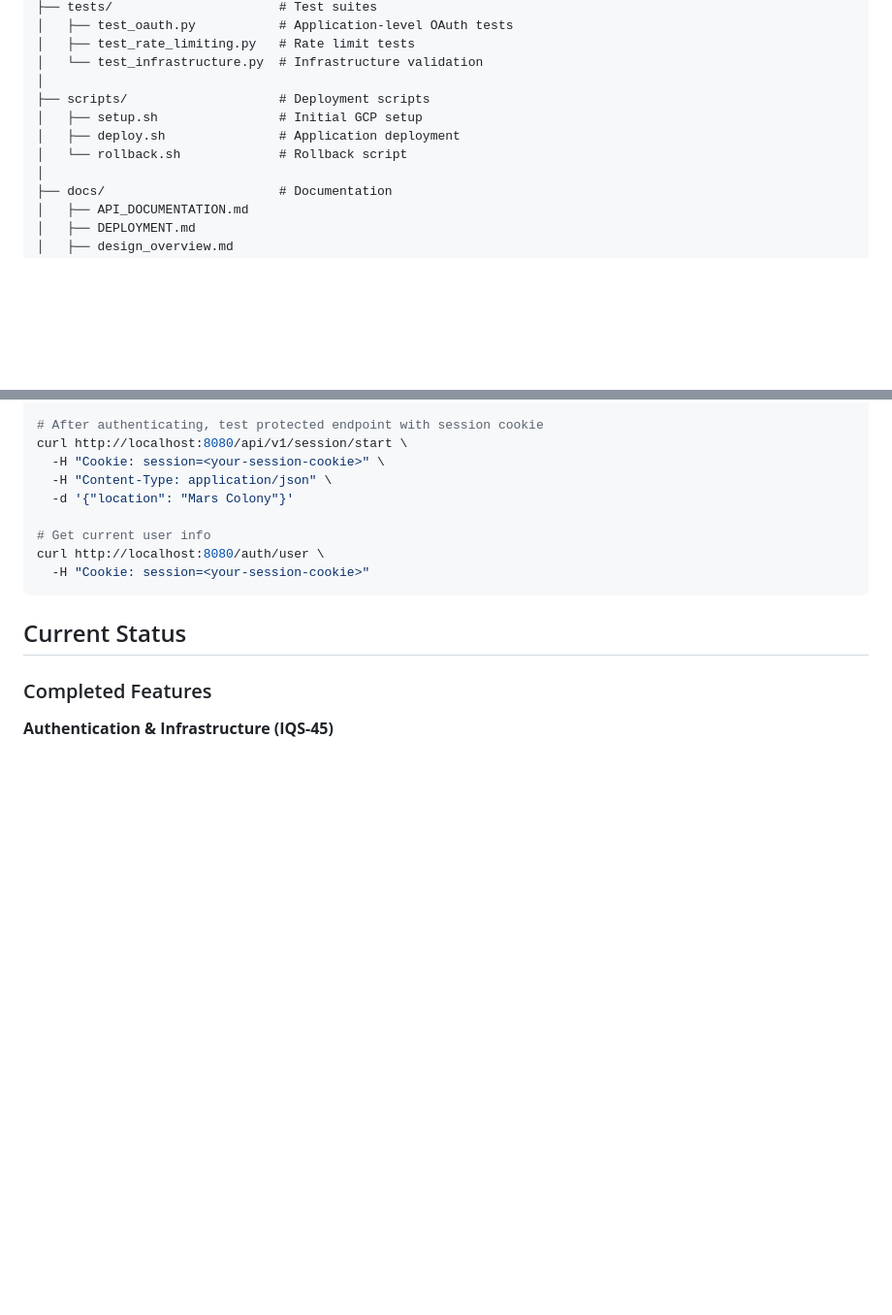
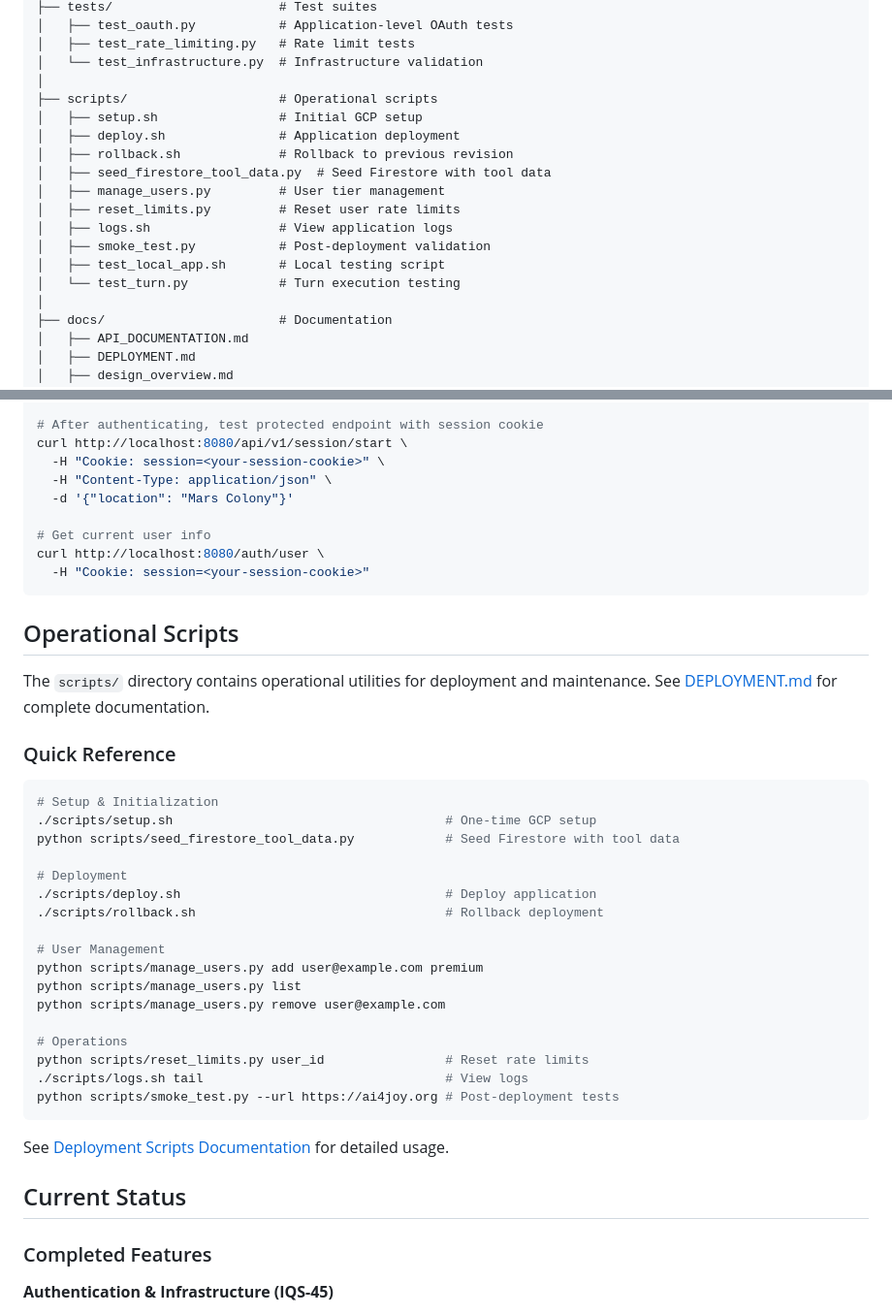
Before and after one commit to antonajp/ai4joy, a Markdown page: README.md, 2 parts joined by grey strips. Shown: that part at 97% size. GitHub-like rendering; blank space fills up the shorter version.

````diff
--- a/README.md
+++ b/README.md
@@ -246,10 +246,17 @@ ai4joy/
 │   ├── test_rate_limiting.py   # Rate limit tests
 │   └── test_infrastructure.py  # Infrastructure validation
 │
-├── scripts/                    # Deployment scripts
+├── scripts/                    # Operational scripts
 │   ├── setup.sh                # Initial GCP setup
 │   ├── deploy.sh               # Application deployment
-│   └── rollback.sh             # Rollback script
+│   ├── rollback.sh             # Rollback to previous revision
+│   ├── seed_firestore_tool_data.py  # Seed Firestore with tool data
+│   ├── manage_users.py         # User tier management
+│   ├── reset_limits.py         # Reset user rate limits
+│   ├── logs.sh                 # View application logs
+│   ├── smoke_test.py           # Post-deployment validation
+│   ├── test_local_app.sh       # Local testing script
+│   └── test_turn.py            # Turn execution testing
 │
 ├── docs/                       # Documentation
 │   ├── API_DOCUMENTATION.md
@@ -422,6 +429,34 @@ curl http://localhost:8080/auth/user \
   -H "Cookie: session=<your-session-cookie>"
 ```
 
+## Operational Scripts
+
+The `scripts/` directory contains operational utilities for deployment and maintenance. See [DEPLOYMENT.md](docs/DEPLOYMENT.md) for complete documentation.
+
+### Quick Reference
+
+```bash
+# Setup & Initialization
+./scripts/setup.sh                                    # One-time GCP setup
+python scripts/seed_firestore_tool_data.py            # Seed Firestore with tool data
+
+# Deployment
+./scripts/deploy.sh                                   # Deploy application
+./scripts/rollback.sh                                 # Rollback deployment
+
+# User Management
+python scripts/manage_users.py add user@example.com premium
+python scripts/manage_users.py list
+python scripts/manage_users.py remove user@example.com
+
+# Operations
+python scripts/reset_limits.py user_id                # Reset rate limits
+./scripts/logs.sh tail                                # View logs
+python scripts/smoke_test.py --url https://ai4joy.org # Post-deployment tests
+```
+
+See [Deployment Scripts Documentation](docs/DEPLOYMENT.md#deployment-scripts) for detailed usage.
+
 ## Current Status
 
 ### Completed Features
````
Also changed, not shown: docs/DEPLOYMENT.md (+140 -16 lines).
